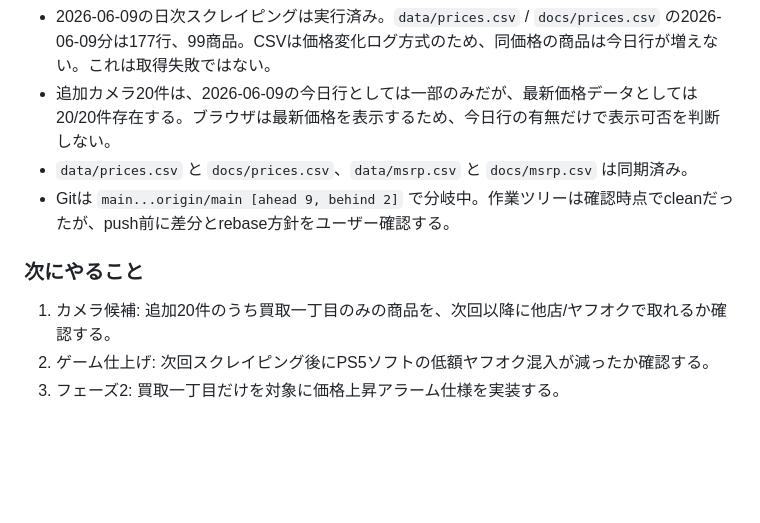
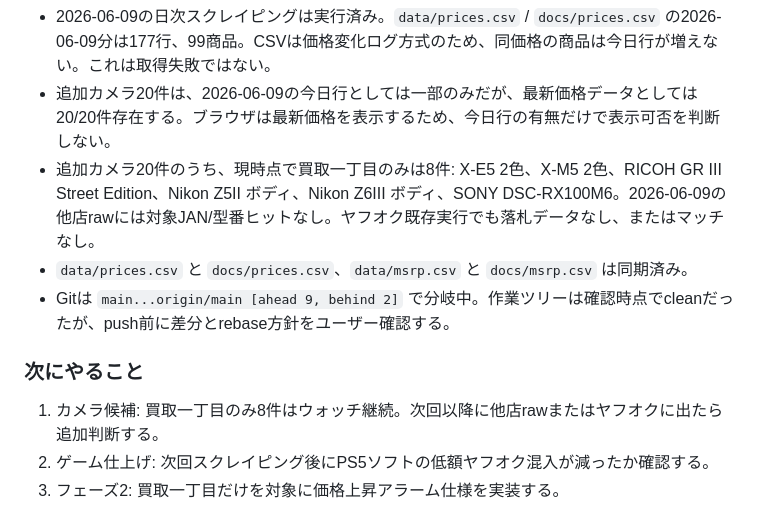
Before and after one commit to makkinngami-cmd/sedori-navi, a Markdown page: goals/2-1_price_collection_chart/HANDOFF.md, the part around the change. GitHub-like rendering; blank space fills up the shorter version.

```diff
--- a/goals/2-1_price_collection_chart/HANDOFF.md
+++ b/goals/2-1_price_collection_chart/HANDOFF.md
@@ -19,12 +19,13 @@
 - カメラ追加20件は2026-06-08に強制スクレイピング済み。20件すべて当日価格取得あり。X100V/GR/RX100/PowerShot系は複数店取得あり、X-E5/X-M5/Z5II/Z6IIIボディは現時点で買取一丁目のみ。
 - 2026-06-09の日次スクレイピングは実行済み。`data/prices.csv` / `docs/prices.csv` の2026-06-09分は177行、99商品。CSVは価格変化ログ方式のため、同価格の商品は今日行が増えない。これは取得失敗ではない。
 - 追加カメラ20件は、2026-06-09の今日行としては一部のみだが、最新価格データとしては20/20件存在する。ブラウザは最新価格を表示するため、今日行の有無だけで表示可否を判断しない。
+- 追加カメラ20件のうち、現時点で買取一丁目のみは8件: X-E5 2色、X-M5 2色、RICOH GR III Street Edition、Nikon Z5II ボディ、Nikon Z6III ボディ、SONY DSC-RX100M6。2026-06-09の他店rawには対象JAN/型番ヒットなし。ヤフオク既存実行でも落札データなし、またはマッチなし。
 - `data/prices.csv` と `docs/prices.csv`、`data/msrp.csv` と `docs/msrp.csv` は同期済み。
 - Gitは `main...origin/main [ahead 9, behind 2]` で分岐中。作業ツリーは確認時点でcleanだったが、push前に差分とrebase方針をユーザー確認する。
 
 ### 次にやること
 
-1. カメラ候補: 追加20件のうち買取一丁目のみの商品を、次回以降に他店/ヤフオクで取れるか確認する。
+1. カメラ候補: 買取一丁目のみ8件はウォッチ継続。次回以降に他店rawまたはヤフオクに出たら追加判断する。
 2. ゲーム仕上げ: 次回スクレイピング後にPS5ソフトの低額ヤフオク混入が減ったか確認する。
 3. フェーズ2: 買取一丁目だけを対象に価格上昇アラーム仕様を実装する。
 
```
Also changed, not shown: STATUS.md (+2 -1 lines), goals/2-1_price_collection_chart/WORKLOG.md (+9 -0 lines).
